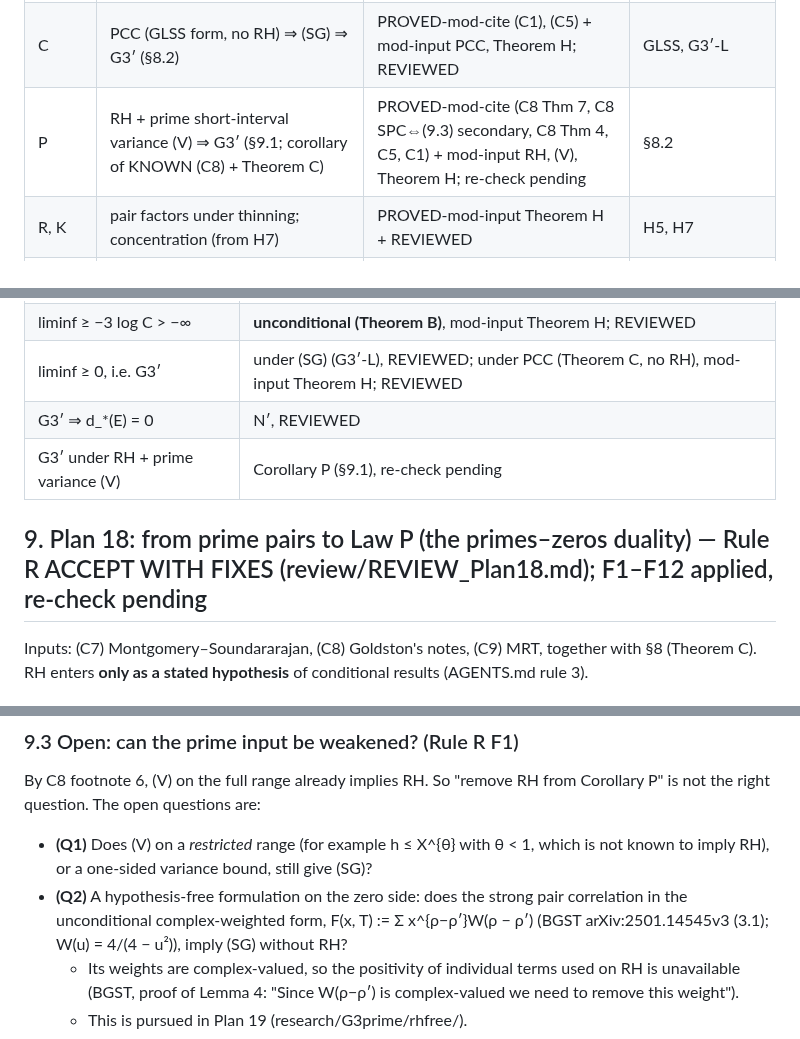
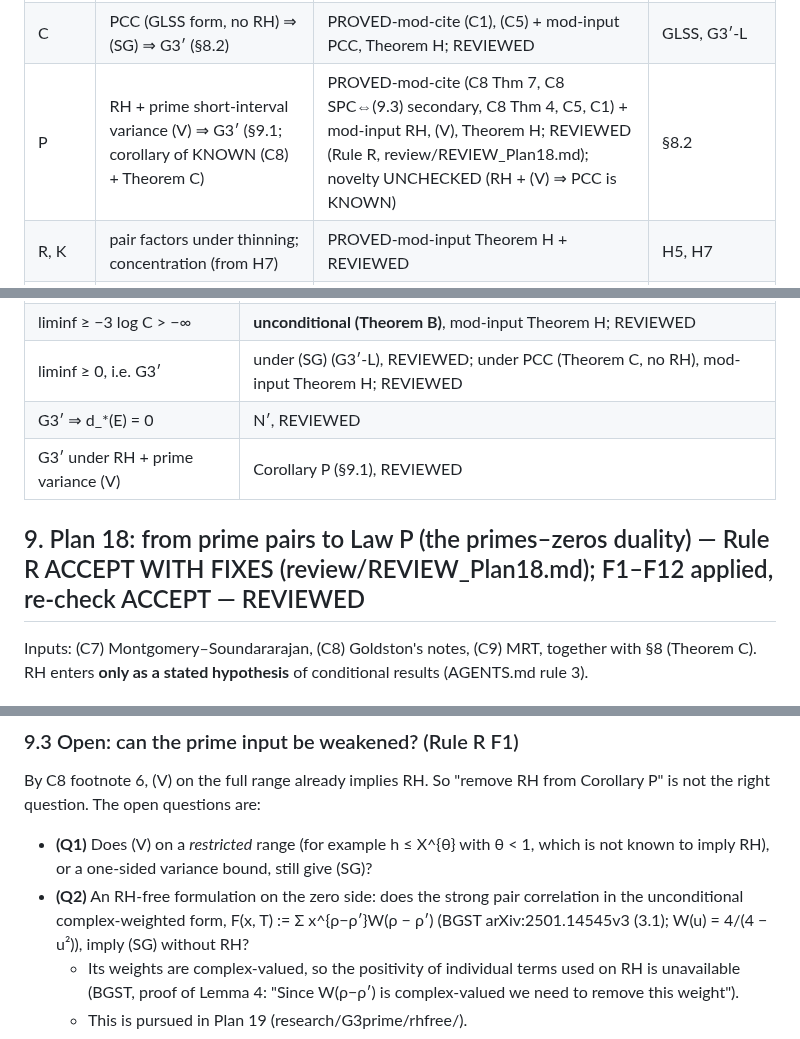
Before and after one commit to speagleg/jacobi-asymptotics, a Markdown page: research/G3prime/PROOF.md, 3 parts joined by grey strips. Drawn GitHub-style.

Commit message:
G3p: Plan 18 Rule R re-check ACCEPT; Corollary P REVIEWED; (Q2) wording nit
Co-Authored-By: Claude Opus 5.5 <noreply@anthropic.com>
Claude-Session: https://claude.ai/code/session_01ETfGVaNi9DY5W6UiThMMph

```diff
--- a/research/G3prime/PROOF.md
+++ b/research/G3prime/PROOF.md
@@ -19,7 +19,7 @@ nothing here is evidence about where the zeros lie.
 | N′ | repeated indices containing a positive-density subset (d_*(E) > 0) ⇒ the law fails, limsup ≤ 2 log(1 − d_*(E)) | PROVED-mod-cite + mod-input Theorem H + REVIEWED; residual GAP: positive lower density with d_*(E) = 0 | G3′*-U proof, Z1, Z2, T (P1), H6 |
 | B | unconditional: liminf (1/n²)[log D_n − Φ_n] ≥ −3 log C > −∞, i.e. log D_n = Φ_n + O(n²) (§8.1) | PROVED-mod-cite (C1), (C5, Fujii's Prop. 2 secondary) + mod-input Theorem H; REVIEWED | GLSS (6.1), Caro–Wei, §4 proof |
 | C | PCC (GLSS form, no RH) ⇒ (SG) ⇒ G3′ (§8.2) | PROVED-mod-cite (C1), (C5) + mod-input PCC, Theorem H; REVIEWED | GLSS, G3′-L |
-| P | RH + prime short-interval variance (V) ⇒ G3′ (§9.1; corollary of KNOWN (C8) + Theorem C) | PROVED-mod-cite (C8 Thm 7, C8 SPC⇔(9.3) secondary, C8 Thm 4, C5, C1) + mod-input RH, (V), Theorem H; re-check pending | §8.2 |
+| P | RH + prime short-interval variance (V) ⇒ G3′ (§9.1; corollary of KNOWN (C8) + Theorem C) | PROVED-mod-cite (C8 Thm 7, C8 SPC⇔(9.3) secondary, C8 Thm 4, C5, C1) + mod-input RH, (V), Theorem H; REVIEWED (Rule R, review/REVIEW_Plan18.md); novelty UNCHECKED (RH + (V) ⇒ PCC is KNOWN) | §8.2 |
 | R, K | pair factors under thinning; concentration (from H7) | PROVED-mod-input Theorem H + REVIEWED | H5, H7 |
 | T | thinning of convergent density: the own-normalized law survives | PROVED-mod-input Theorem H + REVIEWED | R, K, H6, H7 |
 | T′ | robustness: density band ±η gives error ω(η) → 0 | PROVED-mod-input Theorem H + REVIEWED | T |
@@ -725,9 +725,9 @@ multiplicity-normalized averaged law holds for the true zeros.
 | liminf ≥ −3 log C > −∞ | **unconditional (Theorem B)**, mod-input Theorem H; REVIEWED |
 | liminf ≥ 0, i.e. G3′ | under (SG) (G3′-L), REVIEWED; under PCC (Theorem C, no RH), mod-input Theorem H; REVIEWED |
 | G3′ ⇒ d_*(E) = 0 | N′, REVIEWED |
-| G3′ under RH + prime variance (V) | Corollary P (§9.1), re-check pending |
+| G3′ under RH + prime variance (V) | Corollary P (§9.1), REVIEWED |
 
-## 9. Plan 18: from prime pairs to Law P (the primes–zeros duality) — Rule R ACCEPT WITH FIXES (review/REVIEW_Plan18.md); F1–F12 applied, re-check pending
+## 9. Plan 18: from prime pairs to Law P (the primes–zeros duality) — Rule R ACCEPT WITH FIXES (review/REVIEW_Plan18.md); F1–F12 applied, re-check ACCEPT — REVIEWED
 
 Inputs: (C7) Montgomery–Soundararajan, (C8) Goldston's notes, (C9) MRT, together with §8 (Theorem C). RH enters
 **only as a stated hypothesis** of conditional results (AGENTS.md rule 3).
@@ -795,7 +795,7 @@ By C8 footnote 6, (V) on the full range already implies RH. So "remove RH from C
 question. The open questions are:
 - **(Q1)** Does (V) on a *restricted* range (for example h ≤ X^{θ} with θ < 1, which is not known to imply RH), or a
   one-sided variance bound, still give (SG)?
-- **(Q2)** A hypothesis-free formulation on the zero side: does the strong pair correlation in the unconditional
+- **(Q2)** An RH-free formulation on the zero side: does the strong pair correlation in the unconditional
   complex-weighted form, F(x, T) := Σ x^{ρ−ρ′}W(ρ − ρ′) (BGST arXiv:2501.14545v3 (3.1); W(u) = 4/(4 − u²)), imply (SG)
   without RH?
   - Its weights are complex-valued, so the positivity of individual terms used on RH is unavailable (BGST, proof of
```
Also changed, not shown: 1 other file.
